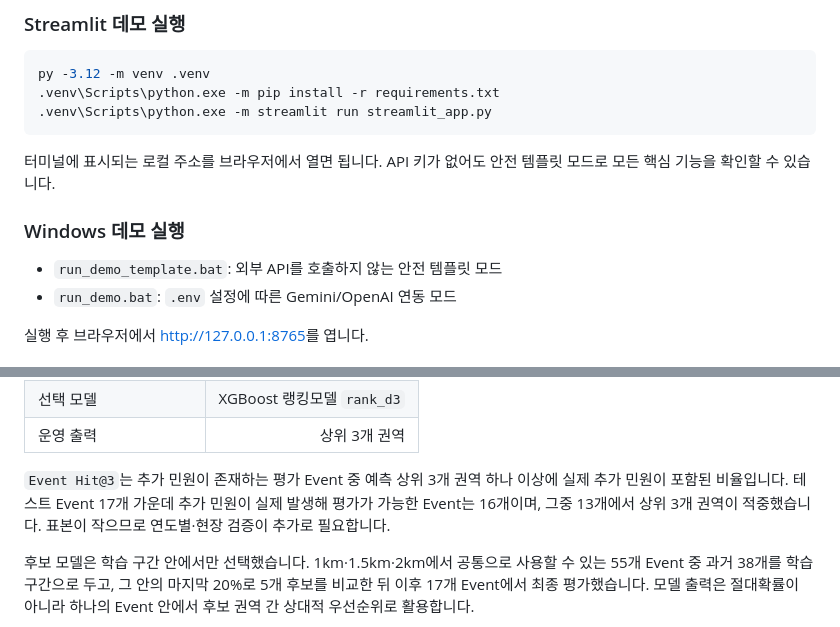
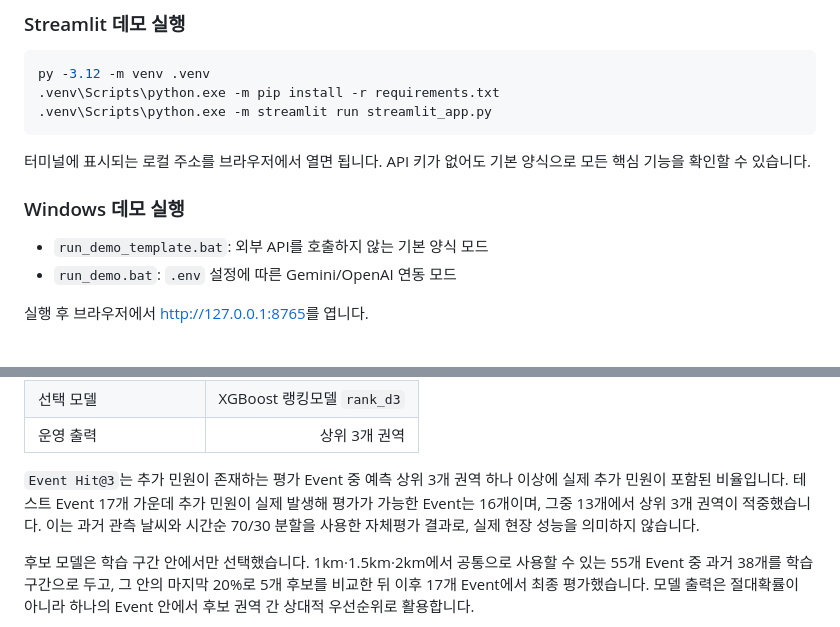
Before and after one commit to yeonseochoi/smart-livestock-ai-2, a Markdown page: README.md, 2 parts joined by grey strips. Drawn GitHub-style.

````diff
--- a/README.md
+++ b/README.md
@@ -80,11 +90,11 @@ py -3.12 -m venv .venv
 .venv\Scripts\python.exe -m streamlit run streamlit_app.py
 ```
 
-터미널에 표시되는 로컬 주소를 브라우저에서 열면 됩니다. API 키가 없어도 안전 템플릿 모드로 모든 핵심 기능을 확인할 수 있습니다.
+터미널에 표시되는 로컬 주소를 브라우저에서 열면 됩니다. API 키가 없어도 기본 양식으로 모든 핵심 기능을 확인할 수 있습니다.
 
 ### Windows 데모 실행
 
-- `run_demo_template.bat`: 외부 API를 호출하지 않는 안전 템플릿 모드
+- `run_demo_template.bat`: 외부 API를 호출하지 않는 기본 양식 모드
 - `run_demo.bat`: `.env` 설정에 따른 Gemini/OpenAI 연동 모드
 
 실행 후 브라우저에서 <http://127.0.0.1:8765>를 엽니다.
@@ -162,7 +173,7 @@ Streamlit Community Cloud에서는 실행 파일을 `streamlit_app.py`로 지정
 | 선택 모델 | XGBoost 랭킹모델 `rank_d3` |
 | 운영 출력 | 상위 3개 권역 |
 
-`Event Hit@3`는 추가 민원이 존재하는 평가 Event 중 예측 상위 3개 권역 하나 이상에 실제 추가 민원이 포함된 비율입니다. 테스트 Event 17개 가운데 추가 민원이 실제 발생해 평가가 가능한 Event는 16개이며, 그중 13개에서 상위 3개 권역이 적중했습니다. 표본이 작으므로 연도별·현장 검증이 추가로 필요합니다.
+`Event Hit@3`는 추가 민원이 존재하는 평가 Event 중 예측 상위 3개 권역 하나 이상에 실제 추가 민원이 포함된 비율입니다. 테스트 Event 17개 가운데 추가 민원이 실제 발생해 평가가 가능한 Event는 16개이며, 그중 13개에서 상위 3개 권역이 적중했습니다. 이는 과거 관측 날씨와 시간순 70/30 분할을 사용한 자체평가 결과로, 실제 현장 성능을 의미하지 않습니다.
 
 후보 모델은 학습 구간 안에서만 선택했습니다. 1km·1.5km·2km에서 공통으로 사용할 수 있는 55개 Event 중 과거 38개를 학습구간으로 두고, 그 안의 마지막 20%로 5개 후보를 비교한 뒤 이후 17개 Event에서 최종 평가했습니다. 모델 출력은 절대확률이 아니라 하나의 Event 안에서 후보 권역 간 상대적 우선순위로 활용합니다.
 
````
Also changed, not shown: other parts of README.md (+22 -11 lines).
